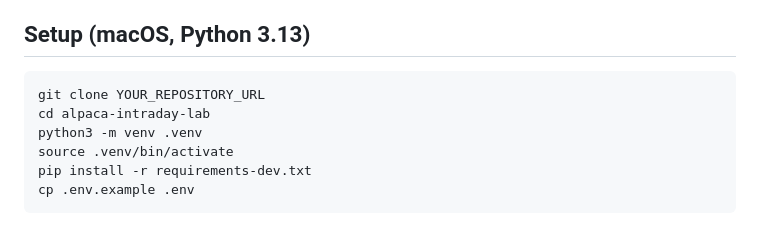
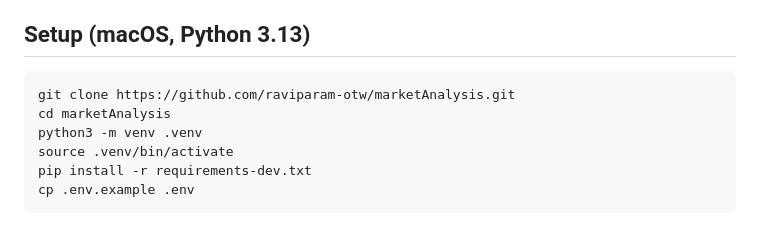
Before and after one commit to raviparam-otw/marketAnalysis, a Markdown page: README.md, the part around the change. GitHub-like rendering.

Commit message:
Document repository clone instructions

````diff
--- a/README.md
+++ b/README.md
@@ -30,8 +30,8 @@ If multiple symbols qualify, the engine selects the greatest relative-volume can
 ## Setup (macOS, Python 3.13)
 
 ```bash
-git clone YOUR_REPOSITORY_URL
-cd alpaca-intraday-lab
+git clone https://github.com/raviparam-otw/marketAnalysis.git
+cd marketAnalysis
 python3 -m venv .venv
 source .venv/bin/activate
 pip install -r requirements-dev.txt
````
